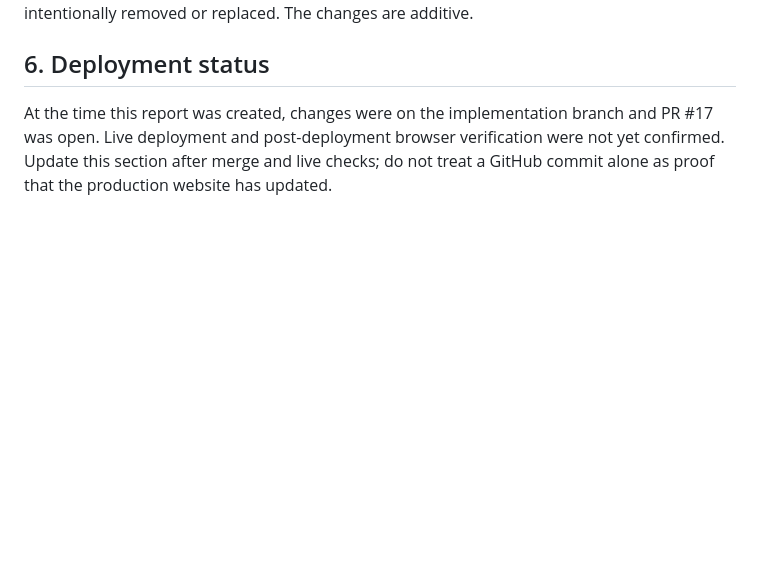
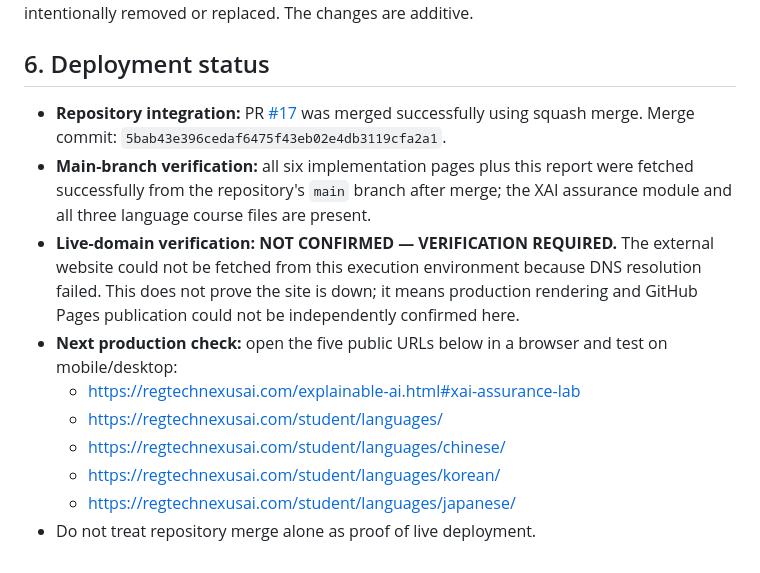
Before and after one commit to regtechnexusai/regtechnexusai.github.io, a Markdown page: IMPLEMENTATION-REPORT-2026-10-12.md, the part around the change. Drawn GitHub-style; blank space fills up the shorter version.

Commit message:
Update implementation report with merge and deployment verification status

```diff
--- a/IMPLEMENTATION-REPORT-2026-10-12.md
+++ b/IMPLEMENTATION-REPORT-2026-10-12.md
@@ -47,4 +47,13 @@ Implemented an additive update package for the Explainable AI page and Student K
 No login/authentication, server-side learner tracking, or sensitive-data collection was added. No calculator logic, architecture content, existing learning topics or established URLs were intentionally removed or replaced. The changes are additive.
 
 ## 6. Deployment status
-At the time this report was created, changes were on the implementation branch and PR #17 was open. Live deployment and post-deployment browser verification were not yet confirmed. Update this section after merge and live checks; do not treat a GitHub commit alone as proof that the production website has updated.
+- **Repository integration:** PR [#17](https://github.com/regtechnexusai/regtechnexusai.github.io/pull/17) was merged successfully using squash merge. Merge commit: `5bab43e396cedaf6475f43eb02e4db3119cfa2a1`.
+- **Main-branch verification:** all six implementation pages plus this report were fetched successfully from the repository's `main` branch after merge; the XAI assurance module and all three language course files are present.
+- **Live-domain verification:** **NOT CONFIRMED — VERIFICATION REQUIRED.** The external website could not be fetched from this execution environment because DNS resolution failed. This does not prove the site is down; it means production rendering and GitHub Pages publication could not be independently confirmed here.
+- **Next production check:** open the five public URLs below in a browser and test on mobile/desktop:
+  - https://regtechnexusai.com/explainable-ai.html#xai-assurance-lab
+  - https://regtechnexusai.com/student/languages/
+  - https://regtechnexusai.com/student/languages/chinese/
+  - https://regtechnexusai.com/student/languages/korean/
+  - https://regtechnexusai.com/student/languages/japanese/
+- Do not treat repository merge alone as proof of live deployment.
```
